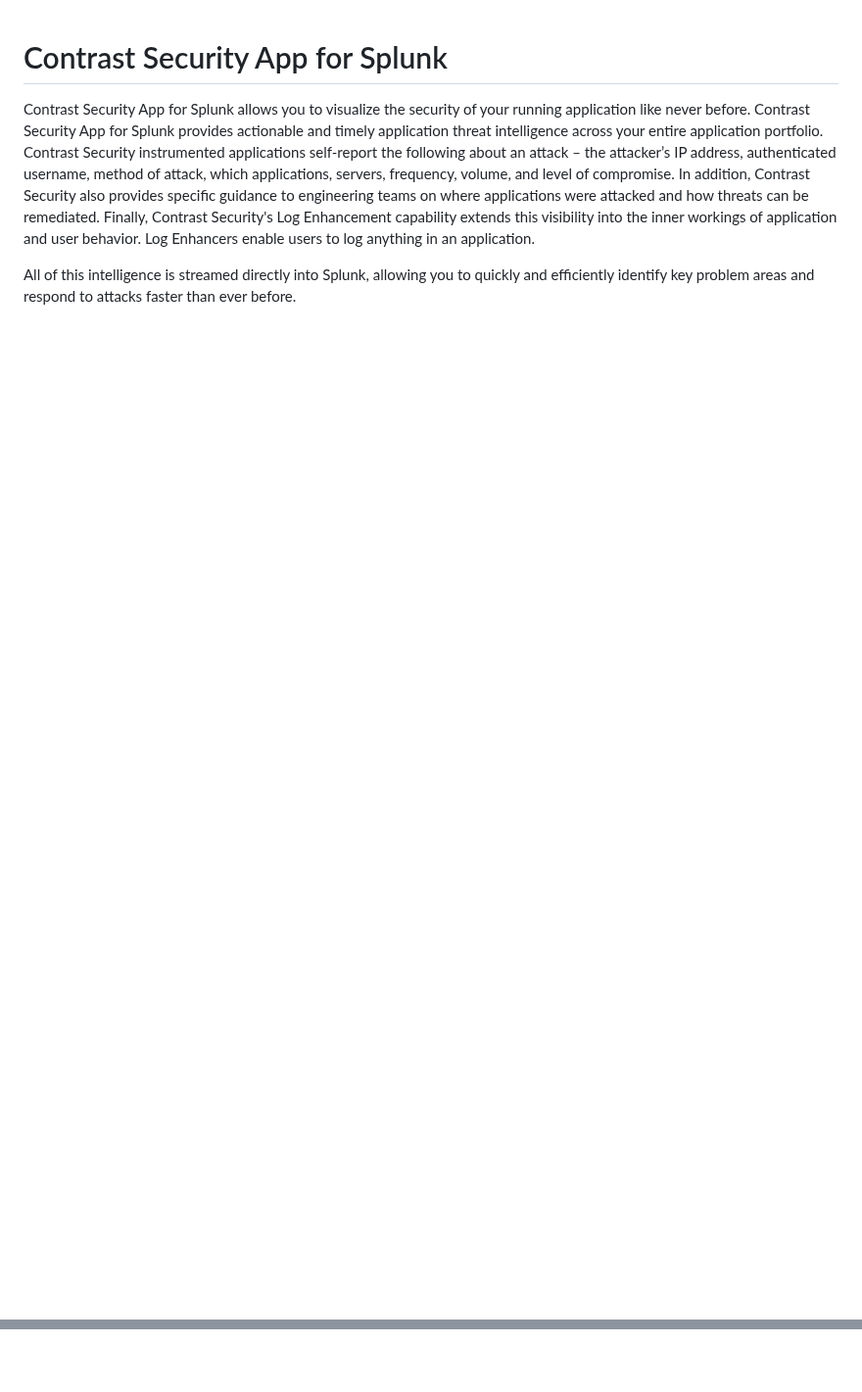
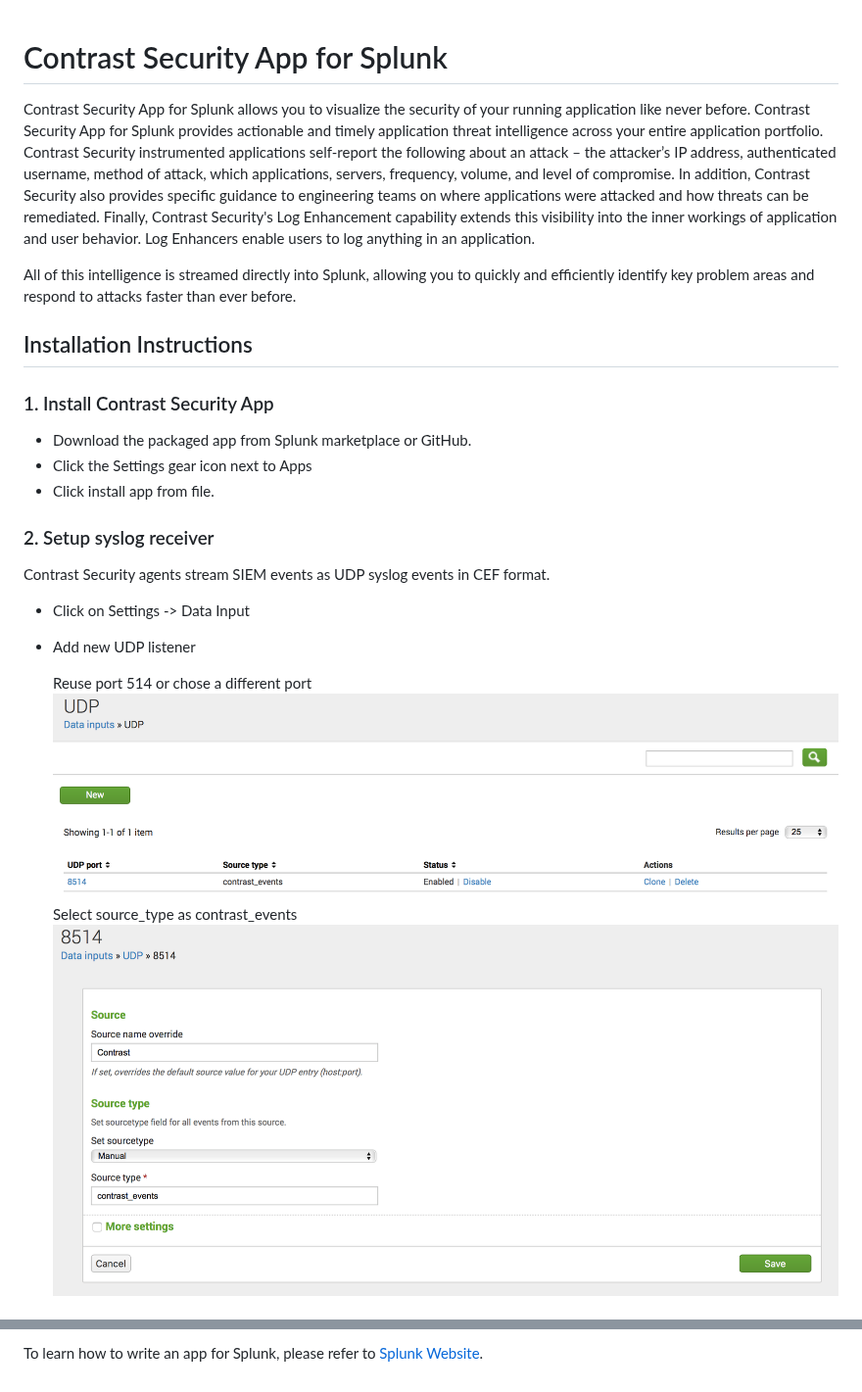
Before and after one commit to Contrast-Security-OSS/ContrastSplunkApp, a Markdown page: README.md, 2 parts joined by grey strips. Shown at 98% size. GitHub-like rendering; pictures changed too: images/UDP_Listener.png (added), images/UDP_Listeners.png (added); blank space fills up the shorter version.

Commit message:
Added instructions to README

```diff
--- a/README.md
+++ b/README.md
@@ -3,3 +3,27 @@
 Contrast Security App for Splunk allows you to visualize the security of your running application like never before. Contrast Security App for Splunk provides actionable and timely application threat intelligence across your entire application portfolio. Contrast Security instrumented applications self-report the following about an attack – the attacker’s IP address, authenticated username, method of attack, which applications, servers, frequency, volume, and level of compromise. In addition, Contrast Security also provides specific guidance to engineering teams on where applications were attacked and how threats can be remediated. Finally, Contrast Security's Log Enhancement capability extends this visibility into the inner workings of application and user behavior.  Log Enhancers enable users to log anything in an application.
 
 All of this intelligence is streamed directly into Splunk, allowing you to quickly and efficiently identify key problem areas and respond to attacks faster than ever before.
+
+
+ ## Installation Instructions
+
+ ### 1. Install Contrast Security App
+
+ * Download the packaged app from Splunk marketplace or GitHub.
+ * Click the Settings gear icon next to Apps
+ * Click install app from file.
+
+
+ ### 2. Setup syslog receiver
+
+   Contrast Security agents stream SIEM events as UDP syslog events in CEF format.
+
+ * Click on Settings -> Data Input
+ * Add new UDP listener
+
+   Reuse port 514 or chose a different port
+ ![alt text](./images/UDP_Listeners.png "UDP Listeners")
+   Select source_type as contrast_events
+ ![alt text](./images/UDP_Listener.png "UDP Listener")
+
+
@@ -5,0 +51 @@ All of this intelligence is streamed directly into Splunk, allowing you to quick
+To learn how to write an app for Splunk, please refer to [Splunk Website](http://dev.splunk.com/view/webframework-developapps/SP-CAAAEMY).
```
Also changed, not shown: other parts of README.md (+21 -0 lines), images/Events.png (added), images/Search.png (added).
